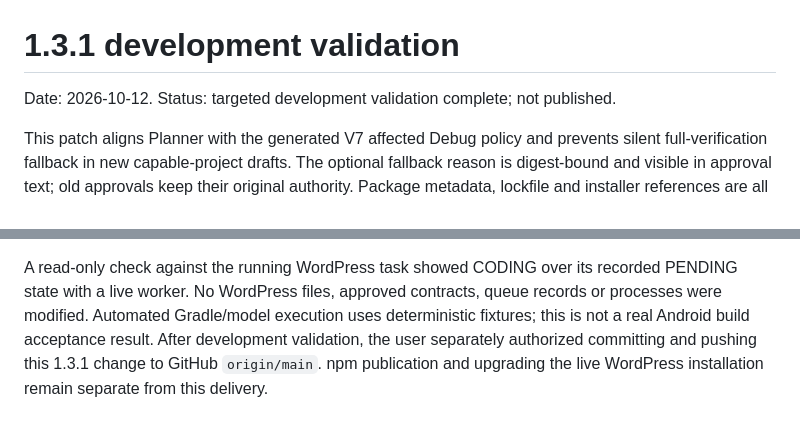
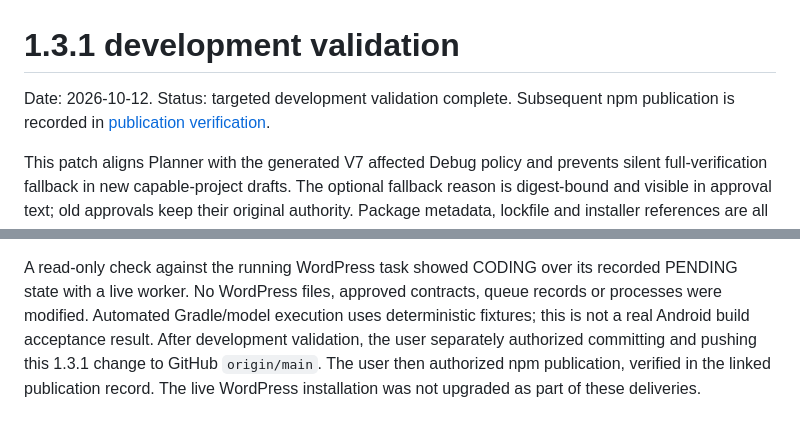
Before and after one commit to frankzhangtx/npm-orchestrator-plugin, a Markdown page: release/1.3.1-development-validation.md, 2 parts joined by grey strips. Rendered like a GitHub page.

Commit message:
Record verified 1.3.1 npm publication

```diff
--- a/release/1.3.1-development-validation.md
+++ b/release/1.3.1-development-validation.md
@@ -1,6 +1,7 @@
 # 1.3.1 development validation
 
-Date: 2026-10-12. Status: targeted development validation complete; not published.
+Date: 2026-10-12. Status: targeted development validation complete. Subsequent npm publication is
+recorded in [publication verification](1.3.1-publication.md).
 
 This patch aligns Planner with the generated V7 affected Debug policy and prevents
 silent full-verification fallback in new capable-project drafts. The optional
@@ -56,5 +57,6 @@ recorded PENDING state with a live worker. No WordPress files, approved contract
 queue records or processes were modified. Automated Gradle/model execution uses
 deterministic fixtures; this is not a real Android build acceptance result.
 After development validation, the user separately authorized committing and
-pushing this 1.3.1 change to GitHub `origin/main`. npm publication and upgrading
-the live WordPress installation remain separate from this delivery.
+pushing this 1.3.1 change to GitHub `origin/main`. The user then authorized npm
+publication, verified in the linked publication record. The live WordPress
+installation was not upgraded as part of these deliveries.
```
Also changed, not shown: release/1.3.1-publication.md (added, +36 -0 lines).
